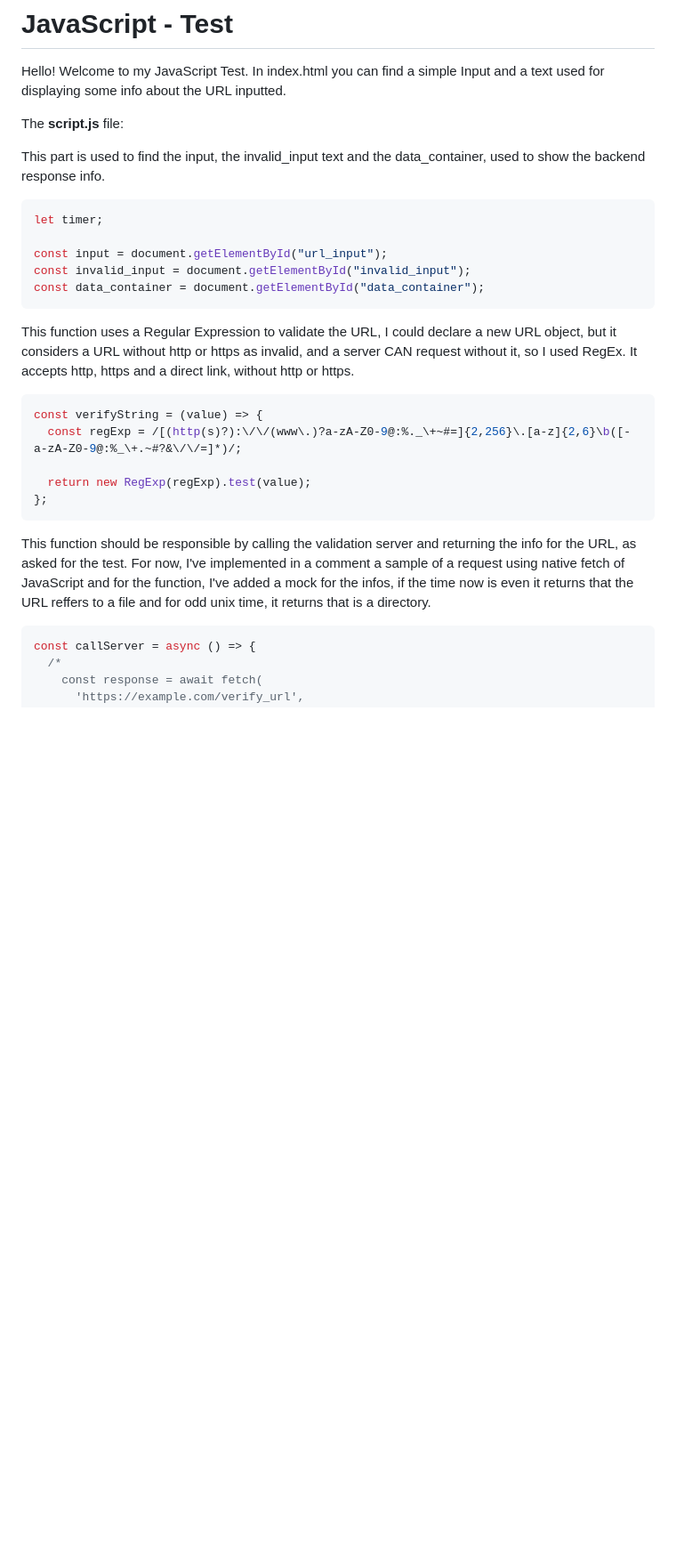
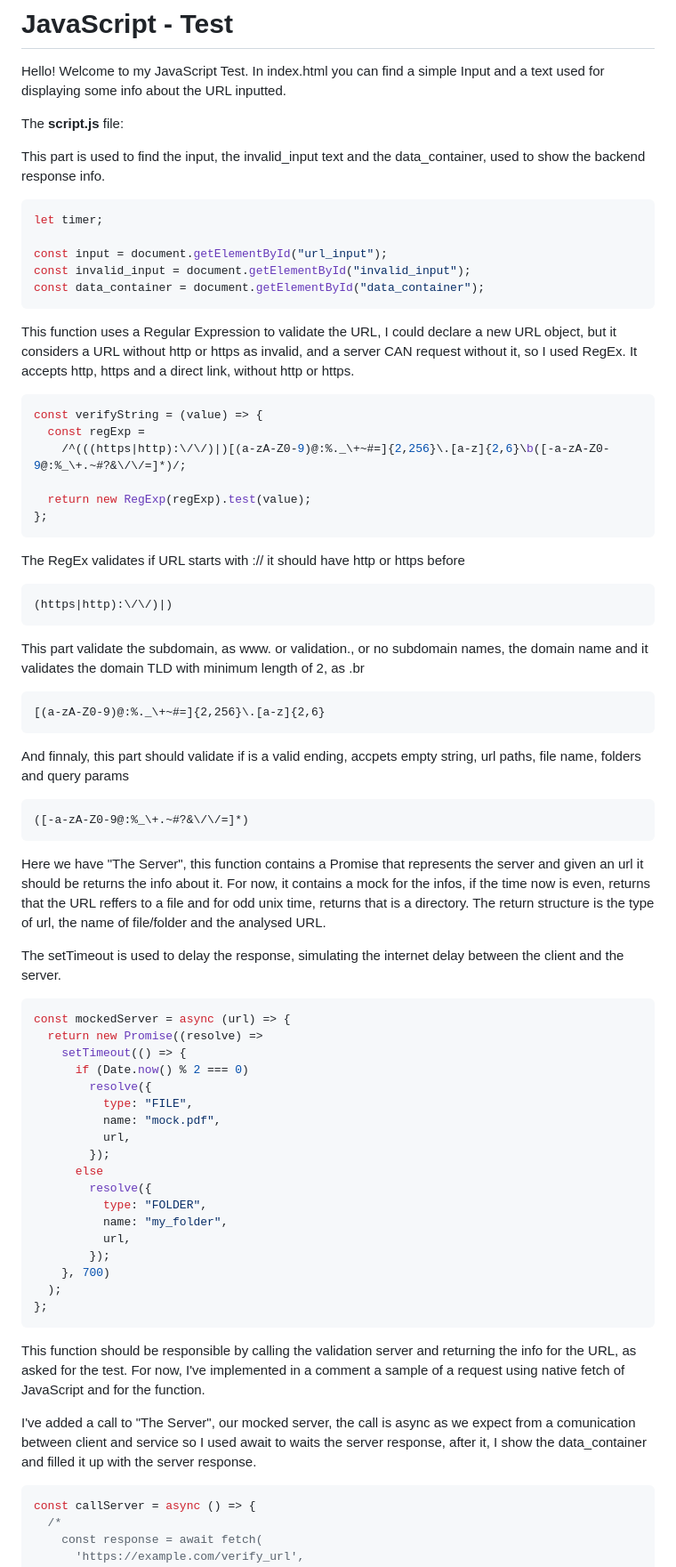
Before and after one commit to murilopereirame/javascript_test, a Markdown page: README.md, the part around the change printed below. Shown: that part at 89% size. Drawn GitHub-style; blank space fills up the shorter version.

Commit message:
feat: Added documentation about RegExp and Server info

````diff
--- a/README.md
+++ b/README.md
@@ -5,6 +5,7 @@ Hello! Welcome to my JavaScript Test. In index.html you can find a simple Input
 The **script.js** file:
 
 This part is used to find the input, the invalid_input text and the data_container, used to show the backend response info.
+
 ```js
 let timer;
 
@@ -17,13 +18,60 @@ This function uses a Regular Expression to validate the URL, I could declare a n
 
 ```js
 const verifyString = (value) => {
-  const regExp = /[(http(s)?):\/\/(www\.)?a-zA-Z0-9@:%._\+~#=]{2,256}\.[a-z]{2,6}\b([-a-zA-Z0-9@:%_\+.~#?&\/\/=]*)/;
+  const regExp =
+    /^(((https|http):\/\/)|)[(a-zA-Z0-9)@:%._\+~#=]{2,256}\.[a-z]{2,6}\b([-a-zA-Z0-9@:%_\+.~#?&\/\/=]*)/;
 
   return new RegExp(regExp).test(value);
 };
 ```
 
-This function should be responsible by calling the validation server and returning the info for the URL, as asked for the test. For now, I've implemented in a comment a sample of a request using native fetch of JavaScript and for the function, I've added a mock for the infos, if the time now is even it returns that the URL reffers to a file and for odd unix time, it returns that is a directory.
+The RegEx validates if URL starts with :// it should have http or https before
+
+```
+(https|http):\/\/)|)
+```
+
+This part validate the subdomain, as www. or validation., or no subdomain names, the domain name and it validates the domain TLD with minimum length of 2, as .br
+
+```
+[(a-zA-Z0-9)@:%._\+~#=]{2,256}\.[a-z]{2,6}
+```
+
+And finnaly, this part should validate if is a valid ending, accpets empty string, url paths, file name, folders and query params
+
+```
+([-a-zA-Z0-9@:%_\+.~#?&\/\/=]*)
+```
+
+Here we have "The Server", this function contains a Promise that represents the server and given an url it should be returns the info about it. For now, it contains a mock for the infos, if the time now is even, returns that the URL reffers to a file and for odd unix time, returns that is a directory. The return structure is the type of url, the name of file/folder and the analysed URL.
+
+The setTimeout is used to delay the response, simulating the internet delay between the client and the server.
+
+```js
+const mockedServer = async (url) => {
+  return new Promise((resolve) =>
+    setTimeout(() => {
+      if (Date.now() % 2 === 0)
+        resolve({
+          type: "FILE",
+          name: "mock.pdf",
+          url,
+        });
+      else
+        resolve({
+          type: "FOLDER",
+          name: "my_folder",
+          url,
+        });
+    }, 700)
+  );
+};
+```
+
+This function should be responsible by calling the validation server and returning the info for the URL, as asked for the test. For now, I've implemented in a comment a sample of a request using native fetch of JavaScript and for the function.
+
+I've added a call to "The Server", our mocked server, the call is async as we expect from a comunication between client and service so I used await to waits the server response, after it, I show the data_container and filled it up with the server response.
+
 ```js
 const callServer = async () => {
   /*
````
Also changed, not shown: other parts of README.md (+14 -12 lines).
